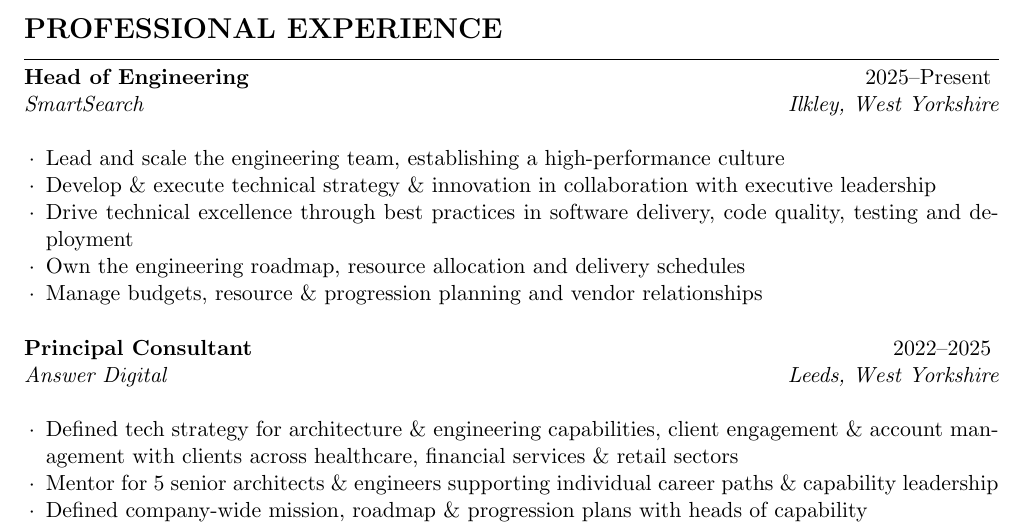
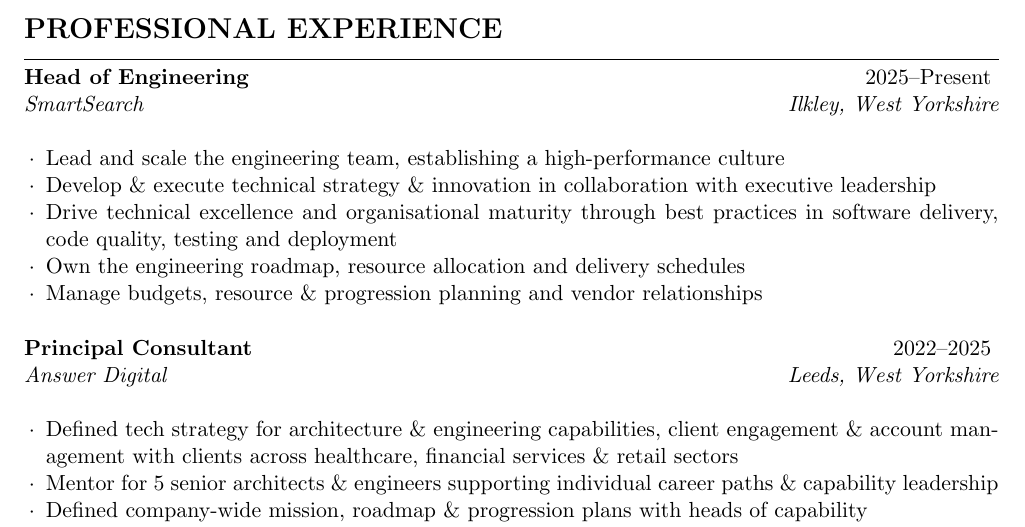
Before and after one commit to cmbuckley/cv, a LaTeX CV (_src/cv.tex): part of page 1 of 3, cut so that both start at the same text. Compiled offline with pdfLaTeX.

Commit message:
Maturity

```diff
--- a/_src/cv.tex
+++ b/_src/cv.tex
@@ -39,7 +39,8 @@ agile businesses. Keen advocate of open-source technologies and communities.
 \begin{experience}{Head of Engineering}{2025--Present}{SmartSearch}{Ilkley, West Yorkshire}
 \item Lead and scale the engineering team, establishing a high-performance culture
 \item Develop \& execute technical strategy \& innovation in collaboration with executive leadership
-\item Drive technical excellence through best practices in software delivery, code quality, testing and deployment
+\item Drive technical excellence and organisational maturity through best practices in
+      software delivery, code quality, testing and deployment
 \item Own the engineering roadmap, resource allocation and delivery schedules
 \item Manage budgets, resource \& progression planning and vendor relationships
 \end{experience}
```
